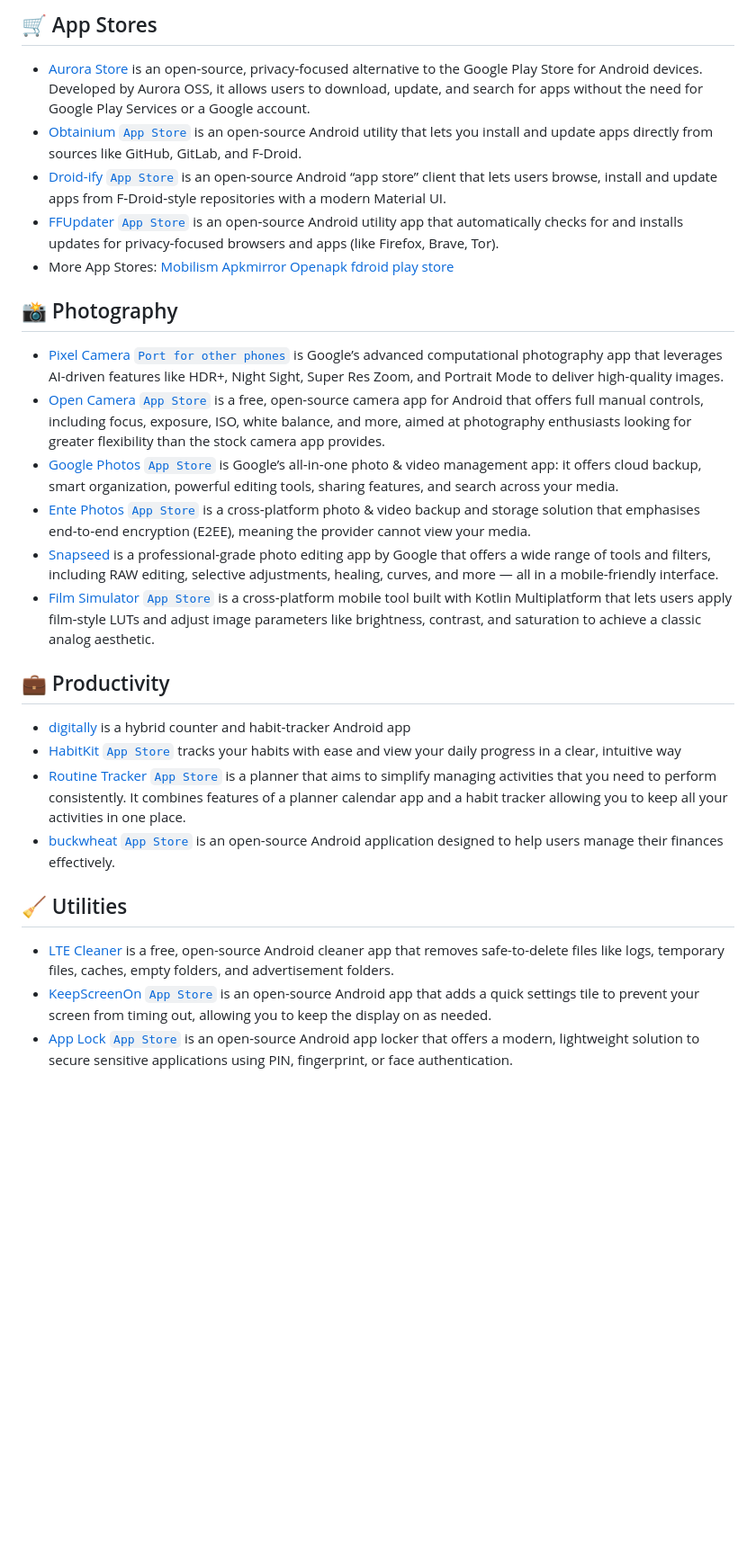
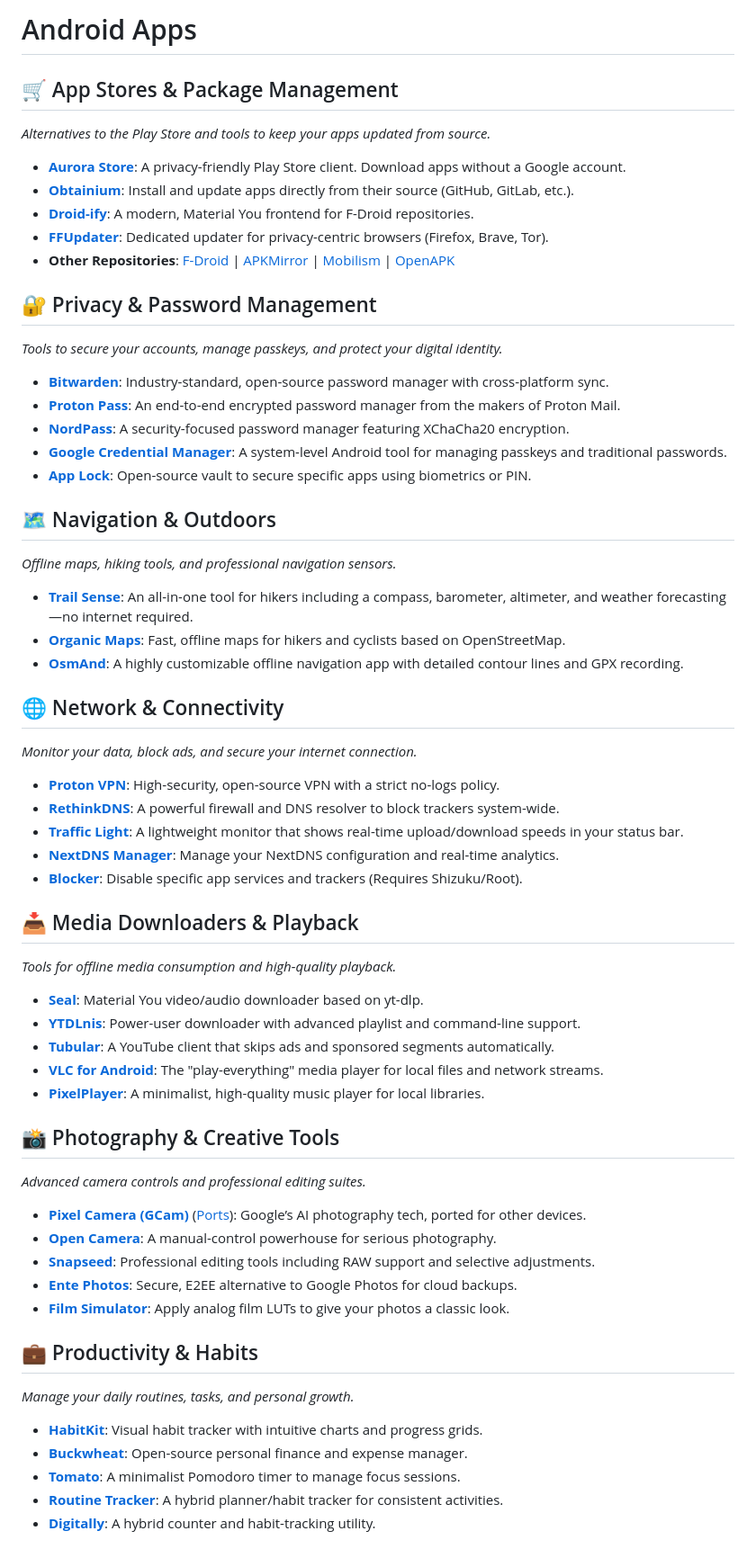
Before and after one commit to chandesh01/bug-free-barnacle, a Markdown page: apps.md, the part around one of its changes. Shown at 90% size. Rendered like a GitHub page; blank space fills up the shorter version.

Commit message:
Revise and expand Android apps documentation
Expanded the list of Android apps and organized them into categories, including App Stores, Photography, Productivity, Utilities, Privacy, Navigation, Network, Media Downloaders, and Developer Tools.

```diff
--- a/apps.md
+++ b/apps.md
@@ -1,25 +1,68 @@
-## 🛒 App Stores
-- [Aurora Store](https://gitlab.com/AuroraOSS/AuroraStore) is an open-source, privacy-focused alternative to the Google Play Store for Android devices. Developed by Aurora OSS, it allows users to download, update, and search for apps without the need for Google Play Services or a Google account.
-- [Obtainium](https://github.com/ImranR98/Obtainium) [`App Store`](https://apt.izzysoft.de/fdroid/index/apk/dev.imranr.obtainium) is an open-source Android utility that lets you install and update apps directly from sources like GitHub, GitLab, and F-Droid.
-- [Droid-ify](https://github.com/Droid-ify/client) [`App Store`](https://f-droid.org/packages/com.looker.droidify) is an open‑source Android “app store” client that lets users browse, install and update apps from F‑Droid‑style repositories with a modern Material UI.
-- [FFUpdater](https://github.com/Tobi823/ffupdater) [`App Store`](https://f-droid.org/app/de.marmaro.krt.ffupdater) is an open‑source Android utility app that automatically checks for and installs updates for privacy‑focused browsers and apps (like Firefox, Brave, Tor).
--  More App Stores: [Mobilism](http://mobilism.org/app) [Apkmirror](https://www.apkmirror.com/) [Openapk](https://www.openapk.net/) [fdroid](https://f-droid.org/en/) [play store](https://play.google.com/store/games)
+# Android Apps
 
-## 📸 Photography
-- [Pixel Camera](https://play.google.com/store/apps/details?id=com.google.android.GoogleCamera) [`Port for other phones`](https://www.celsoazevedo.com/files/android/google-camera/) is Google’s advanced computational photography app that leverages AI-driven features like HDR+, Night Sight, Super Res Zoom, and Portrait Mode to deliver high-quality images.
-- [Open Camera](https://opencamera.org.uk/) [`App Store`](https://play.google.com/store/apps/details?id=net.sourceforge.opencamera) is a free, open-source camera app for Android that offers full manual controls, including focus, exposure, ISO, white balance, and more, aimed at photography enthusiasts looking for greater flexibility than the stock camera app provides.
-- [Google Photos](https://photos.google.com) [`App Store`](https://play.google.com/store/apps/details?id=com.google.android.apps.photos) is Google’s all‑in‑one photo & video management app: it offers cloud backup, smart organization, powerful editing tools, sharing features, and search across your media.
-- [Ente Photos](https://ente.io/) [`App Store`](https://play.google.com/store/apps/details?id=io.ente.photos) is a cross‑platform photo & video backup and storage solution that emphasises end‑to‑end encryption (E2EE), meaning the provider cannot view your media.
-- [Snapseed](https://play.google.com/store/apps/details?id=com.niksoftware.snapseed) is a professional-grade photo editing app by Google that offers a wide range of tools and filters, including RAW editing, selective adjustments, healing, curves, and more — all in a mobile-friendly interface.
-- [Film Simulator](https://github.com/YahiaAngelo/Film-Simulator) [`App Store`](https://play.google.com/store/apps/details?id=io.github.yahiaangelo.filmsimulator.android) is a cross‑platform mobile tool built with Kotlin Multiplatform that lets users apply film‑style LUTs and adjust image parameters like brightness, contrast, and saturation to achieve a classic analog aesthetic.
+## 🛒 App Stores & Package Management
+*Alternatives to the Play Store and tools to keep your apps updated from source.*
 
-## 💼 Productivity
-- [digitally](https://github.com/nicanor-jay/digitally) is a hybrid counter and habit‑tracker Android app
-- [HabitKit](https://www.habitkit.app/) [`App Store`](https://play.google.com/store/apps/details?id=com.roehl.habitkit) tracks your habits with ease and view your daily progress in a clear, intuitive way
-- [Routine Tracker](https://github.com/DanielRendox/RoutineTracker) [`App Store`](https://apt.izzysoft.de/fdroid/index/apk/com.rendox.routinetracker) is a planner that aims to simplify managing activities that you need to perform consistently. It combines features of a planner calendar app and a habit tracker allowing you to keep all your activities in one place.
-- [buckwheat](https://buckwheat.app/) [`App Store`](https://play.google.com/store/apps/details?id=com.danilkinkin.buckwheat) is an open-source Android application designed to help users manage their finances effectively.
+* **[Aurora Store](https://gitlab.com/AuroraOSS/AuroraStore)**: A privacy-friendly Play Store client. Download apps without a Google account.
+* **[Obtainium](https://github.com/ImranR98/Obtainium)**: Install and update apps directly from their source (GitHub, GitLab, etc.).
+* **[Droid-ify](https://github.com/Droid-ify/client)**: A modern, Material You frontend for F-Droid repositories.
+* **[FFUpdater](https://github.com/Tobi823/ffupdater)**: Dedicated updater for privacy-centric browsers (Firefox, Brave, Tor).
+* **Other Repositories**: [F-Droid](https://f-droid.org/en/) | [APKMirror](https://www.apkmirror.com/) | [Mobilism](http://mobilism.org/) | [OpenAPK](https://www.openapk.net/)
 
-## 🧹 Utilities
-- [LTE Cleaner](https://mdp43140.github.io/LTECleanerFOSS/) is a free, open-source Android cleaner app that removes safe-to-delete files like logs, temporary files, caches, empty folders, and advertisement folders.
-- [KeepScreenOn](https://github.com/elastic-rock/KeepScreenOn) [`App Store`](https://play.google.com/store/apps/details?id=eu.davidweis.keepscreenon) is an open-source Android app that adds a quick settings tile to prevent your screen from timing out, allowing you to keep the display on as needed.
-- [App Lock](https://f-droid.org/packages/dev.pranav.applock/) [`App Store`](https://apt.izzysoft.de/packages/dev.pranav.applock) is an open-source Android app locker that offers a modern, lightweight solution to secure sensitive applications using PIN, fingerprint, or face authentication.
+
+## 🔐 Privacy & Password Management
+*Tools to secure your accounts, manage passkeys, and protect your digital identity.*
+
+* **[Bitwarden](https://play.google.com/store/apps/details?id=com.x8bit.bitwarden)**: Industry-standard, open-source password manager with cross-platform sync.
+* **[Proton Pass](https://play.google.com/store/apps/details?id=ch.protonmail.pass)**: An end-to-end encrypted password manager from the makers of Proton Mail.
+* **[NordPass](https://play.google.com/store/apps/details?id=com.nordpass.android)**: A security-focused password manager featuring XChaCha20 encryption.
+* **[Google Credential Manager](https://play.google.com/store/apps/details?id=com.google.android.apps.credentialmanager)**: A system-level Android tool for managing passkeys and traditional passwords.
+* **[App Lock](https://github.com/PranavPurwar/AppLock)**: Open-source vault to secure specific apps using biometrics or PIN.
+
+## 🗺️ Navigation & Outdoors
+*Offline maps, hiking tools, and professional navigation sensors.*
+
+* **[Trail Sense](https://play.google.com/store/apps/details?id=com.kylecorry.trail_sense)**: An all-in-one tool for hikers including a compass, barometer, altimeter, and weather forecasting—no internet required.
+* **[Organic Maps](https://organicmaps.app/)**: Fast, offline maps for hikers and cyclists based on OpenStreetMap.
+* **[OsmAnd](https://osmand.net/)**: A highly customizable offline navigation app with detailed contour lines and GPX recording.
+
+## 🌐 Network & Connectivity
+*Monitor your data, block ads, and secure your internet connection.*
+
+* **[Proton VPN](https://github.com/ProtonVPN/android-app)**: High-security, open-source VPN with a strict no-logs policy.
+* **[RethinkDNS](https://github.com/celzero/rethink-app)**: A powerful firewall and DNS resolver to block trackers system-wide.
+* **[Traffic Light](https://f-droid.org/en/packages/com.leekleak.trafficlight/)**: A lightweight monitor that shows real-time upload/download speeds in your status bar.
+* **[NextDNS Manager](https://github.com/Double-Angels/NextDNSManager)**: Manage your NextDNS configuration and real-time analytics.
+* **[Blocker](https://github.com/thep0y/blocker)**: Disable specific app services and trackers (Requires Shizuku/Root).
+
+
+## 📥 Media Downloaders & Playback
+*Tools for offline media consumption and high-quality playback.*
+
+* **[Seal](https://github.com/JunkFood02/Seal)**: Material You video/audio downloader based on yt-dlp.
+* **[YTDLnis](https://github.com/deniscerri/ytdlnis)**: Power-user downloader with advanced playlist and command-line support.
+* **[Tubular](https://github.com/polymorphicshade/Tubular)**: A YouTube client that skips ads and sponsored segments automatically.
+* **[VLC for Android](https://github.com/videolan/vlc-android)**: The "play-everything" media player for local files and network streams.
+* **[PixelPlayer](https://github.com/theovilardo/PixelPlayer)**: A minimalist, high-quality music player for local libraries.
+
+
+## 📸 Photography & Creative Tools
+*Advanced camera controls and professional editing suites.*
+
+* **[Pixel Camera (GCam)](https://play.google.com/store/apps/details?id=com.google.android.GoogleCamera)** ([Ports](https://www.celsoazevedo.com/files/android/google-camera/)): Google’s AI photography tech, ported for other devices.
+* **[Open Camera](https://opencamera.org.uk/)**: A manual-control powerhouse for serious photography.
+* **[Snapseed](https://play.google.com/store/apps/details?id=com.niksoftware.snapseed)**: Professional editing tools including RAW support and selective adjustments.
+* **[Ente Photos](https://ente.io/)**: Secure, E2EE alternative to Google Photos for cloud backups.
+* **[Film Simulator](https://github.com/YahiaAngelo/Film-Simulator)**: Apply analog film LUTs to give your photos a classic look.
+
+
+## 💼 Productivity & Habits
+*Manage your daily routines, tasks, and personal growth.*
+
+* **[HabitKit](https://www.habitkit.app/)**: Visual habit tracker with intuitive charts and progress grids.
+* **[Buckwheat](https://buckwheat.app/)**: Open-source personal finance and expense manager.
+* **[Tomato](https://github.com/nsh07/Tomato)**: A minimalist Pomodoro timer to manage focus sessions.
+* **[Routine Tracker](https://github.com/DanielRendox/RoutineTracker)**: A hybrid planner/habit tracker for consistent activities.
+* **[Digitally](https://github.com/nicanor-jay/digitally)**: A hybrid counter and habit-tracking utility.
+
+
```
Also changed, not shown: other parts of apps.md (+18 -0 lines).
